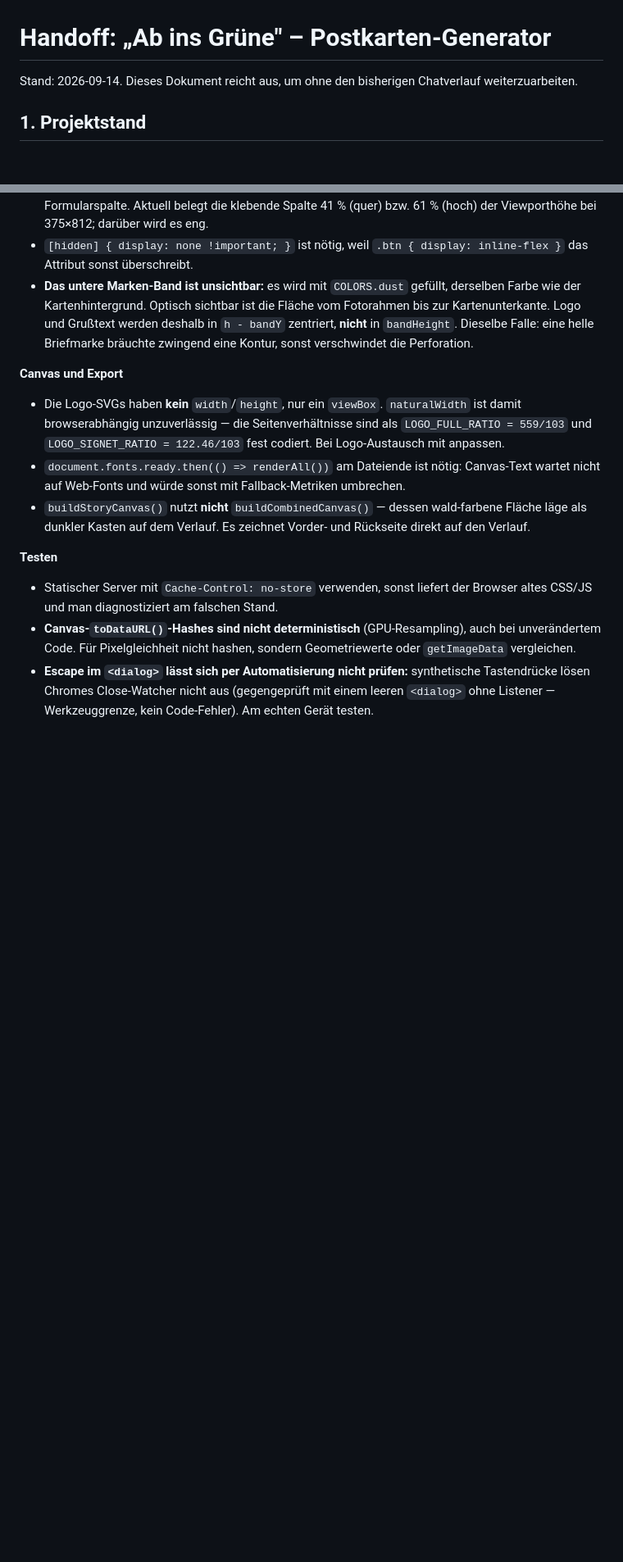
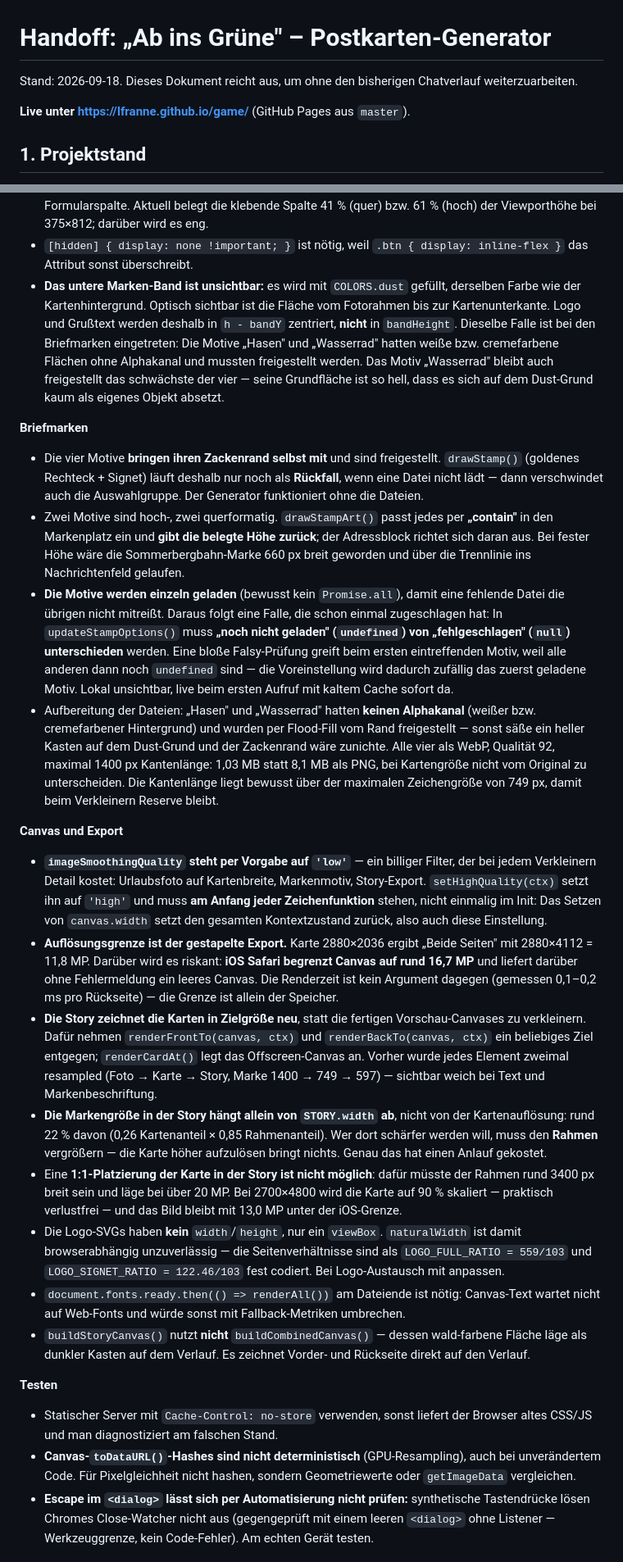
Before and after one commit to LFranne/game, a Markdown page: docs/HANDOFF.md, 2 parts joined by grey strips. Shown at 82% size. Drawn GitHub-style; blank space fills up the shorter version.

```diff
--- a/docs/HANDOFF.md
+++ b/docs/HANDOFF.md
@@ -1,6 +1,8 @@
 # Handoff: „Ab ins Grüne" – Postkarten-Generator
 
-Stand: 2026-09-14. Dieses Dokument reicht aus, um ohne den bisherigen Chatverlauf weiterzuarbeiten.
+Stand: 2026-09-18. Dieses Dokument reicht aus, um ohne den bisherigen Chatverlauf weiterzuarbeiten.
+
+**Live unter https://lfranne.github.io/game/** (GitHub Pages aus `master`).
 
 ## 1. Projektstand
 
@@ -70,10 +77,22 @@ Das hier sind die nicht offensichtlichen Stellen. Wer sie übersieht, baut funkt
 - **Media Queries erhöhen die Spezifität nicht.** Der Sticky-Block muss in `postkarte.css` **nach** `.postcard-flip { width: 100% }` stehen, sonst ist die Höhenbegrenzung wirkungslos.
 - `position: sticky` kann nur innerhalb der **eigenen Elternbox** wandern. Alles, was nicht mitkleben soll, muss die Vorschauspalte wirklich verlassen — deshalb sitzt die Teilen-Bedienung in der Formularspalte. Aktuell belegt die klebende Spalte 41 % (quer) bzw. 61 % (hoch) der Viewporthöhe bei 375×812; darüber wird es eng.
 - `[hidden] { display: none !important; }` ist nötig, weil `.btn { display: inline-flex }` das Attribut sonst überschreibt.
-- **Das untere Marken-Band ist unsichtbar:** es wird mit `COLORS.dust` gefüllt, derselben Farbe wie der Kartenhintergrund. Optisch sichtbar ist die Fläche vom Fotorahmen bis zur Kartenunterkante. Logo und Grußtext werden deshalb in `h - bandY` zentriert, **nicht** in `bandHeight`. Dieselbe Falle: eine helle Briefmarke bräuchte zwingend eine Kontur, sonst verschwindet die Perforation.
+- **Das untere Marken-Band ist unsichtbar:** es wird mit `COLORS.dust` gefüllt, derselben Farbe wie der Kartenhintergrund. Optisch sichtbar ist die Fläche vom Fotorahmen bis zur Kartenunterkante. Logo und Grußtext werden deshalb in `h - bandY` zentriert, **nicht** in `bandHeight`. Dieselbe Falle ist bei den Briefmarken eingetreten: Die Motive „Hasen" und „Wasserrad" hatten weiße bzw. cremefarbene Flächen ohne Alphakanal und mussten freigestellt werden. Das Motiv „Wasserrad" bleibt auch freigestellt das schwächste der vier — seine Grundfläche ist so hell, dass es sich auf dem Dust-Grund kaum als eigenes Objekt absetzt.
+
+**Briefmarken**
+
+- Die vier Motive **bringen ihren Zackenrand selbst mit** und sind freigestellt. `drawStamp()` (goldenes Rechteck + Signet) läuft deshalb nur noch als **Rückfall**, wenn eine Datei nicht lädt — dann verschwindet auch die Auswahlgruppe. Der Generator funktioniert ohne die Dateien.
+- Zwei Motive sind hoch-, zwei querformatig. `drawStampArt()` passt jedes per **„contain"** in den Markenplatz ein und **gibt die belegte Höhe zurück**; der Adressblock richtet sich daran aus. Bei fester Höhe wäre die Sommerbergbahn-Marke 660 px breit geworden und über die Trennlinie ins Nachrichtenfeld gelaufen.
+- **Die Motive werden einzeln geladen** (bewusst kein `Promise.all`), damit eine fehlende Datei die übrigen nicht mitreißt. Daraus folgt eine Falle, die schon einmal zugeschlagen hat: In `updateStampOptions()` muss **„noch nicht geladen" (`undefined`) von „fehlgeschlagen" (`null`) unterschieden** werden. Eine bloße Falsy-Prüfung greift beim ersten eintreffenden Motiv, weil alle anderen dann noch `undefined` sind — die Voreinstellung wird dadurch zufällig das zuerst geladene Motiv. Lokal unsichtbar, live beim ersten Aufruf mit kaltem Cache sofort da.
+- Aufbereitung der Dateien: „Hasen" und „Wasserrad" hatten **keinen Alphakanal** (weißer bzw. cremefarbener Hintergrund) und wurden per Flood-Fill vom Rand freigestellt — sonst säße ein heller Kasten auf dem Dust-Grund und der Zackenrand wäre zunichte. Alle vier als WebP, Qualität 92, maximal 1400 px Kantenlänge: 1,03 MB statt 8,1 MB als PNG, bei Kartengröße nicht vom Original zu unterscheiden. Die Kantenlänge liegt bewusst über der maximalen Zeichengröße von 749 px, damit beim Verkleinern Reserve bleibt.
 
 **Canvas und Export**
 
+- **`imageSmoothingQuality` steht per Vorgabe auf `'low'`** — ein billiger Filter, der bei jedem Verkleinern Detail kostet: Urlaubsfoto auf Kartenbreite, Markenmotiv, Story-Export. `setHighQuality(ctx)` setzt ihn auf `'high'` und muss **am Anfang jeder Zeichenfunktion** stehen, nicht einmalig im Init: Das Setzen von `canvas.width` setzt den gesamten Kontextzustand zurück, also auch diese Einstellung.
+- **Auflösungsgrenze ist der gestapelte Export.** Karte 2880×2036 ergibt „Beide Seiten" mit 2880×4112 = 11,8 MP. Darüber wird es riskant: **iOS Safari begrenzt Canvas auf rund 16,7 MP** und liefert darüber ohne Fehlermeldung ein leeres Canvas. Die Renderzeit ist kein Argument dagegen (gemessen 0,1–0,2 ms pro Rückseite) — die Grenze ist allein der Speicher.
+- **Die Story zeichnet die Karten in Zielgröße neu**, statt die fertigen Vorschau-Canvases zu verkleinern. Dafür nehmen `renderFrontTo(canvas, ctx)` und `renderBackTo(canvas, ctx)` ein beliebiges Ziel entgegen; `renderCardAt()` legt das Offscreen-Canvas an. Vorher wurde jedes Element zweimal resampled (Foto → Karte → Story, Marke 1400 → 749 → 597) — sichtbar weich bei Text und Markenbeschriftung.
+- **Die Markengröße in der Story hängt allein von `STORY.width` ab**, nicht von der Kartenauflösung: rund 22 % davon (0,26 Kartenanteil × 0,85 Rahmenanteil). Wer dort schärfer werden will, muss den **Rahmen** vergrößern — die Karte höher aufzulösen bringt nichts. Genau das hat einen Anlauf gekostet.
+- Eine **1:1-Platzierung der Karte in der Story ist nicht möglich**: dafür müsste der Rahmen rund 3400 px breit sein und läge bei über 20 MP. Bei 2700×4800 wird die Karte auf 90 % skaliert — praktisch verlustfrei — und das Bild bleibt mit 13,0 MP unter der iOS-Grenze.
 - Die Logo-SVGs haben **kein** `width`/`height`, nur ein `viewBox`. `naturalWidth` ist damit browserabhängig unzuverlässig — die Seitenverhältnisse sind als `LOGO_FULL_RATIO = 559/103` und `LOGO_SIGNET_RATIO = 122.46/103` fest codiert. Bei Logo-Austausch mit anpassen.
 - `document.fonts.ready.then(() => renderAll())` am Dateiende ist nötig: Canvas-Text wartet nicht auf Web-Fonts und würde sonst mit Fallback-Metriken umbrechen.
 - `buildStoryCanvas()` nutzt **nicht** `buildCombinedCanvas()` — dessen wald-farbene Fläche läge als dunkler Kasten auf dem Verlauf. Es zeichnet Vorder- und Rückseite direkt auf den Verlauf.
```
Also changed, not shown: other parts of docs/HANDOFF.md (+14 -7 lines).
